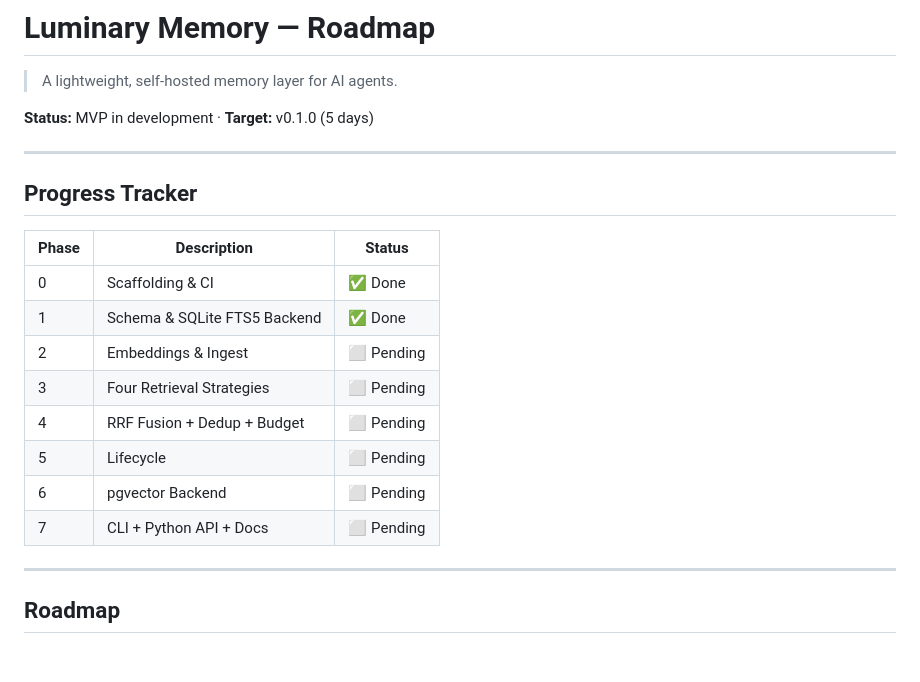
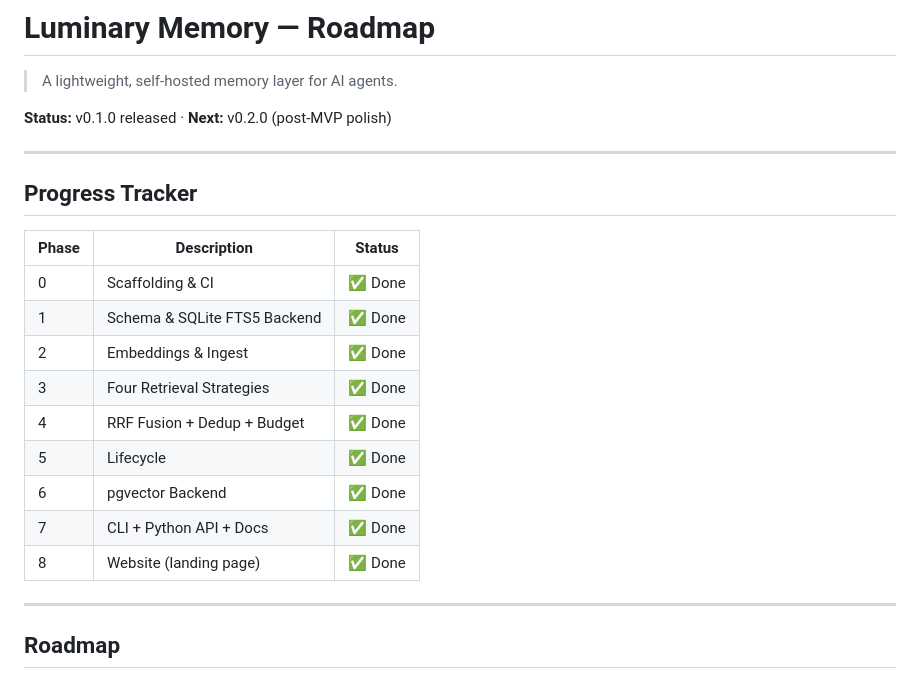
Before and after one commit to alertxsto/luminary-memory, a Markdown page: ROADMAP.md, the part around one of its changes. Rendered like a GitHub page.

```diff
--- a/ROADMAP.md
+++ b/ROADMAP.md
@@ -2,7 +2,7 @@
 
 > A lightweight, self-hosted memory layer for AI agents.
 
-**Status:** MVP in development · **Target:** v0.1.0 (5 days)
+**Status:** v0.1.0 released · **Next:** v0.2.0 (post-MVP polish)
 
 ---
 
@@ -12,12 +12,13 @@
 |-------|-------------|--------|
 | 0 | Scaffolding & CI | ✅ Done |
 | 1 | Schema & SQLite FTS5 Backend | ✅ Done |
-| 2 | Embeddings & Ingest | ⬜ Pending |
-| 3 | Four Retrieval Strategies | ⬜ Pending |
-| 4 | RRF Fusion + Dedup + Budget | ⬜ Pending |
-| 5 | Lifecycle | ⬜ Pending |
-| 6 | pgvector Backend | ⬜ Pending |
-| 7 | CLI + Python API + Docs | ⬜ Pending |
+| 2 | Embeddings & Ingest | ✅ Done |
+| 3 | Four Retrieval Strategies | ✅ Done |
+| 4 | RRF Fusion + Dedup + Budget | ✅ Done |
+| 5 | Lifecycle | ✅ Done |
+| 6 | pgvector Backend | ✅ Done |
+| 7 | CLI + Python API + Docs | ✅ Done |
+| 8 | Website (landing page) | ✅ Done |
 
 ---
 
```
Also changed, not shown: other parts of ROADMAP.md (+56 -39 lines).
